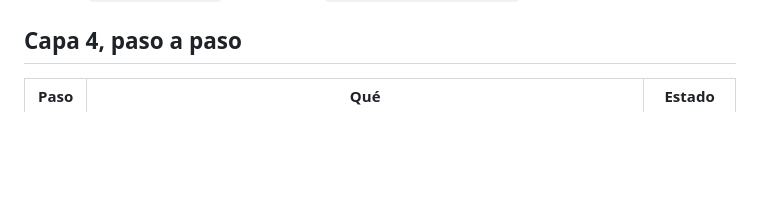
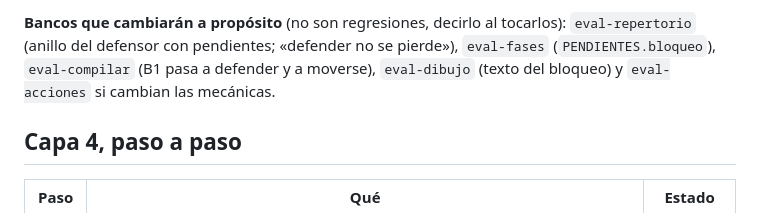
Before and after one commit to beltranarecon-ship-it/Playbook, a Markdown page: PROGRESO-PIZARRA.md, the part around one of its changes. GitHub-like rendering; blank space fills up the shorter version.

```diff
--- a/PROGRESO-PIZARRA.md
+++ b/PROGRESO-PIZARRA.md
@@ -49,3 +105,8 @@ hay que lanzar aparte. Arneses: `dev/pizarra.html` (la pantalla) y
+**Bancos que cambiarán a propósito** (no son regresiones, decirlo al
+tocarlos): `eval-repertorio` (anillo del defensor con pendientes;
+«defender no se pierde»), `eval-fases` (`PENDIENTES.bloqueo`),
+`eval-compilar` (B1 pasa a defender y a moverse), `eval-dibujo` (texto
+del bloqueo) y `eval-acciones` si cambian las mecánicas.
 
 ## Capa 4, paso a paso
 
```
Also changed, not shown: other parts of PROGRESO-PIZARRA.md (+57 -1 lines).
